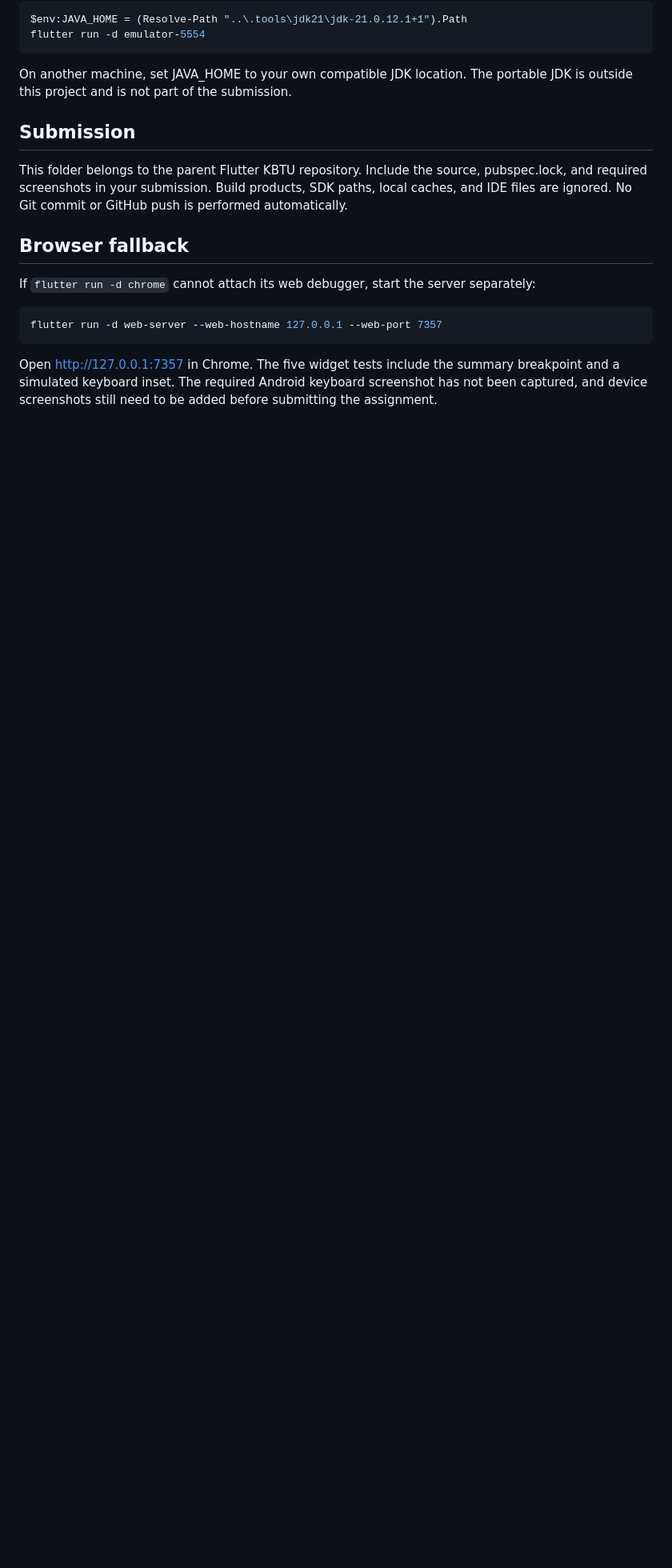
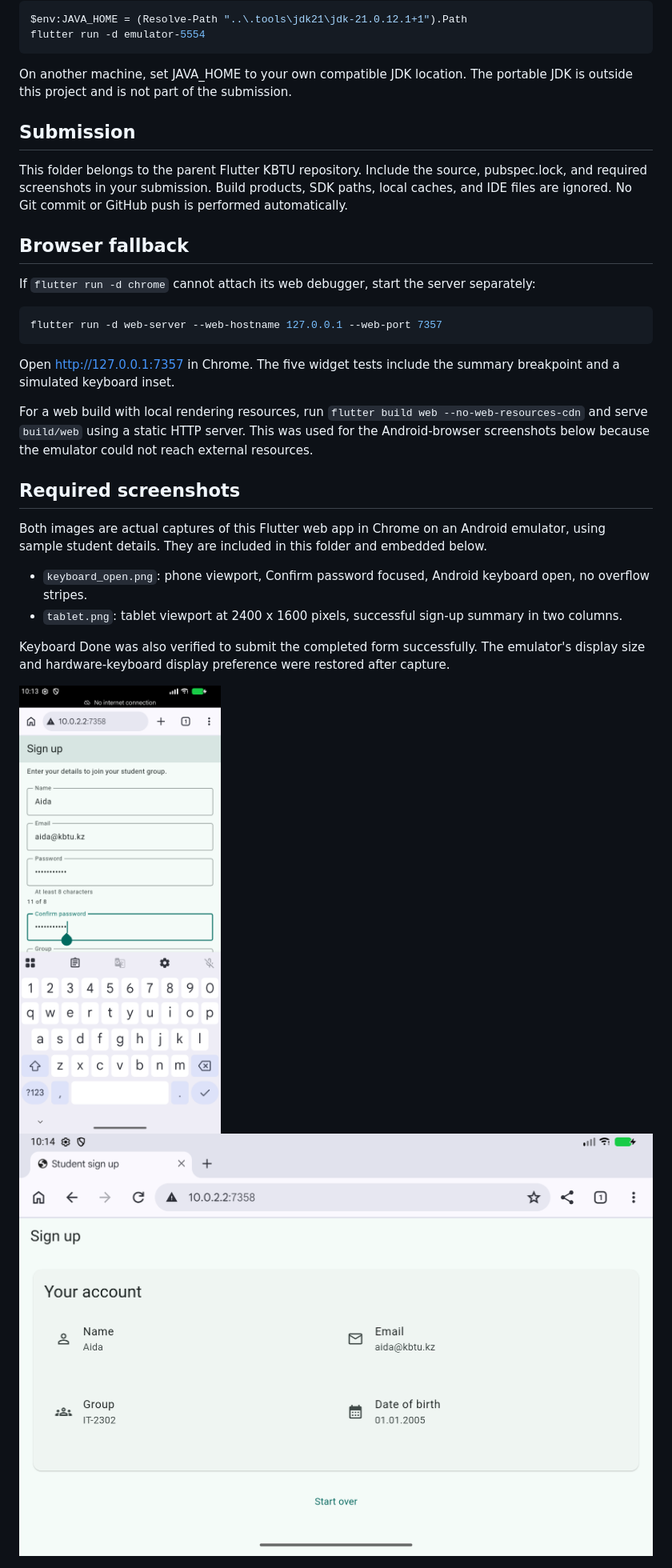
Before and after one commit to llifwx/FlutterKbtu, a Markdown page: practice07-a-form-that-validates-itself/README.md, the part around the change printed below. Shown: that part at 80% size. Rendered like a GitHub page; pictures changed too: practice07-a-form-that-validates-itself/keyboard_open.png (added), practice07-a-form-that-validates-itself/tablet.png (added); blank space fills up the shorter version.

Commit message:
little fixes

````diff
--- a/practice07-a-form-that-validates-itself/README.md
+++ b/practice07-a-form-that-validates-itself/README.md
@@ -65,4 +65,19 @@ If `flutter run -d chrome` cannot attach its web debugger, start the server sepa
 flutter run -d web-server --web-hostname 127.0.0.1 --web-port 7357
 ```
 
-Open http://127.0.0.1:7357 in Chrome. The five widget tests include the summary breakpoint and a simulated keyboard inset. The required Android keyboard screenshot has not been captured, and device screenshots still need to be added before submitting the assignment.
+Open http://127.0.0.1:7357 in Chrome. The five widget tests include the summary breakpoint and a simulated keyboard inset.
+
+For a web build with local rendering resources, run `flutter build web --no-web-resources-cdn` and serve `build/web` using a static HTTP server. This was used for the Android-browser screenshots below because the emulator could not reach external resources.
+
+## Required screenshots
+
+Both images are actual captures of this Flutter web app in Chrome on an Android emulator, using sample student details. They are included in this folder and embedded below.
+
+- `keyboard_open.png`: phone viewport, Confirm password focused, Android keyboard open, no overflow stripes.
+- `tablet.png`: tablet viewport at 2400 x 1600 pixels, successful sign-up summary in two columns.
+
+Keyboard Done was also verified to submit the completed form successfully. The emulator's display size and hardware-keyboard display preference were restored after capture.
+
+<img src="keyboard_open.png" alt="Sign-up form with Confirm password focused and Android keyboard open" width="360">
+
+<img src="tablet.png" alt="Account summary in two columns at tablet width" width="800">
````
Also changed, not shown: other parts of practice07-a-form-that-validates-itself/README.md (+1 -1 lines), 1 other file.
